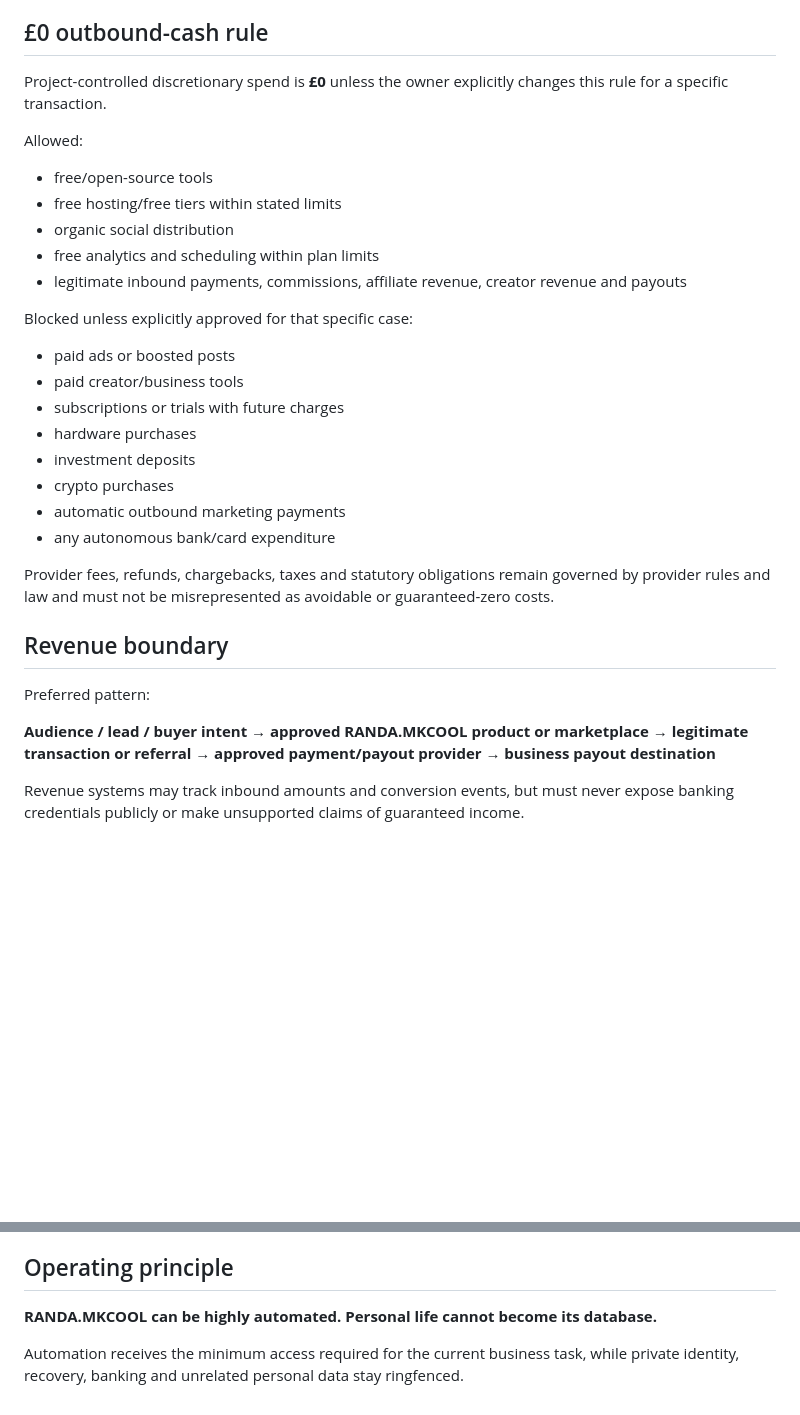
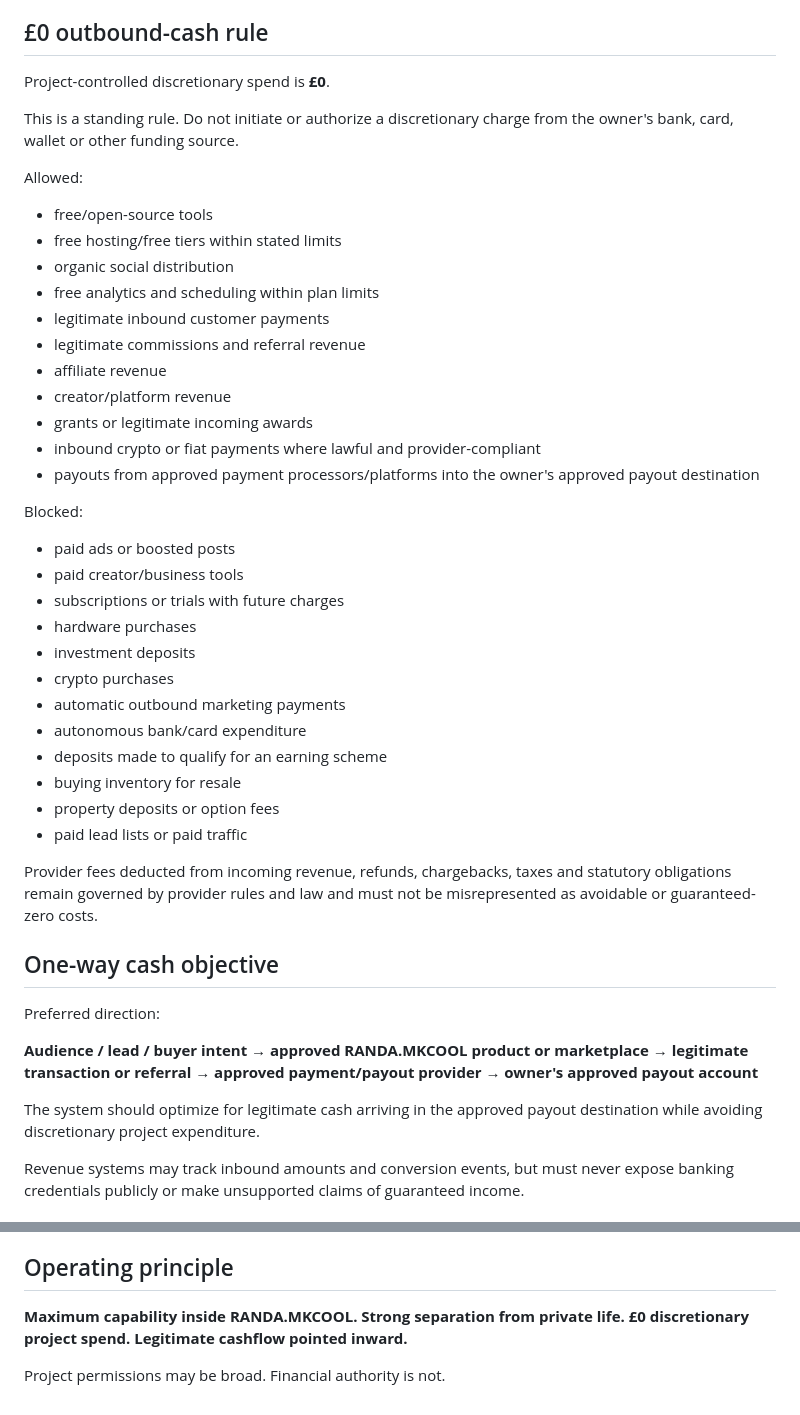
Before and after one commit to pmnow6851-cyber/Randa, a Markdown page: PRIVACY-MONETIZATION-GUARDRAILS.md, 2 parts joined by grey strips. GitHub-like rendering; blank space fills up the shorter version.

Commit message:
Enforce maximum project access with zero-spend inbound-only cash rule

```diff
--- a/PRIVACY-MONETIZATION-GUARDRAILS.md
+++ b/PRIVACY-MONETIZATION-GUARDRAILS.md
@@ -73,7 +100,9 @@ AI must not autonomously:
 
 ## £0 outbound-cash rule
 
-Project-controlled discretionary spend is **£0** unless the owner explicitly changes this rule for a specific transaction.
+Project-controlled discretionary spend is **£0**.
+
+This is a standing rule. Do not initiate or authorize a discretionary charge from the owner's bank, card, wallet or other funding source.
 
 Allowed:
 
@@ -81,9 +110,15 @@ Allowed:
 - free hosting/free tiers within stated limits
 - organic social distribution
 - free analytics and scheduling within plan limits
-- legitimate inbound payments, commissions, affiliate revenue, creator revenue and payouts
+- legitimate inbound customer payments
+- legitimate commissions and referral revenue
+- affiliate revenue
+- creator/platform revenue
+- grants or legitimate incoming awards
+- inbound crypto or fiat payments where lawful and provider-compliant
+- payouts from approved payment processors/platforms into the owner's approved payout destination
 
-Blocked unless explicitly approved for that specific case:
+Blocked:
 
 - paid ads or boosted posts
 - paid creator/business tools
@@ -92,15 +127,21 @@ Blocked unless explicitly approved for that specific case:
 - investment deposits
 - crypto purchases
 - automatic outbound marketing payments
-- any autonomous bank/card expenditure
+- autonomous bank/card expenditure
+- deposits made to qualify for an earning scheme
+- buying inventory for resale
+- property deposits or option fees
+- paid lead lists or paid traffic
 
-Provider fees, refunds, chargebacks, taxes and statutory obligations remain governed by provider rules and law and must not be misrepresented as avoidable or guaranteed-zero costs.
+Provider fees deducted from incoming revenue, refunds, chargebacks, taxes and statutory obligations remain governed by provider rules and law and must not be misrepresented as avoidable or guaranteed-zero costs.
 
-## Revenue boundary
+## One-way cash objective
 
-Preferred pattern:
+Preferred direction:
 
-**Audience / lead / buyer intent → approved RANDA.MKCOOL product or marketplace → legitimate transaction or referral → approved payment/payout provider → business payout destination**
+**Audience / lead / buyer intent → approved RANDA.MKCOOL product or marketplace → legitimate transaction or referral → approved payment/payout provider → owner's approved payout account**
+
+The system should optimize for legitimate cash arriving in the approved payout destination while avoiding discretionary project expenditure.
 
 Revenue systems may track inbound amounts and conversion events, but must never expose banking credentials publicly or make unsupported claims of guaranteed income.
 
@@ -161,6 +203,6 @@ If private data, credentials or payout information appears in a public asset:
 
 ## Operating principle
 
-**RANDA.MKCOOL can be highly automated. Personal life cannot become its database.**
+**Maximum capability inside RANDA.MKCOOL. Strong separation from private life. £0 discretionary project spend. Legitimate cashflow pointed inward.**
 
-Automation receives the minimum access required for the current business task, while private identity, recovery, banking and unrelated personal data stay ringfenced.
+Project permissions may be broad. Financial authority is not.
```
Also changed, not shown: other parts of PRIVACY-MONETIZATION-GUARDRAILS.md (+36 -8 lines).
